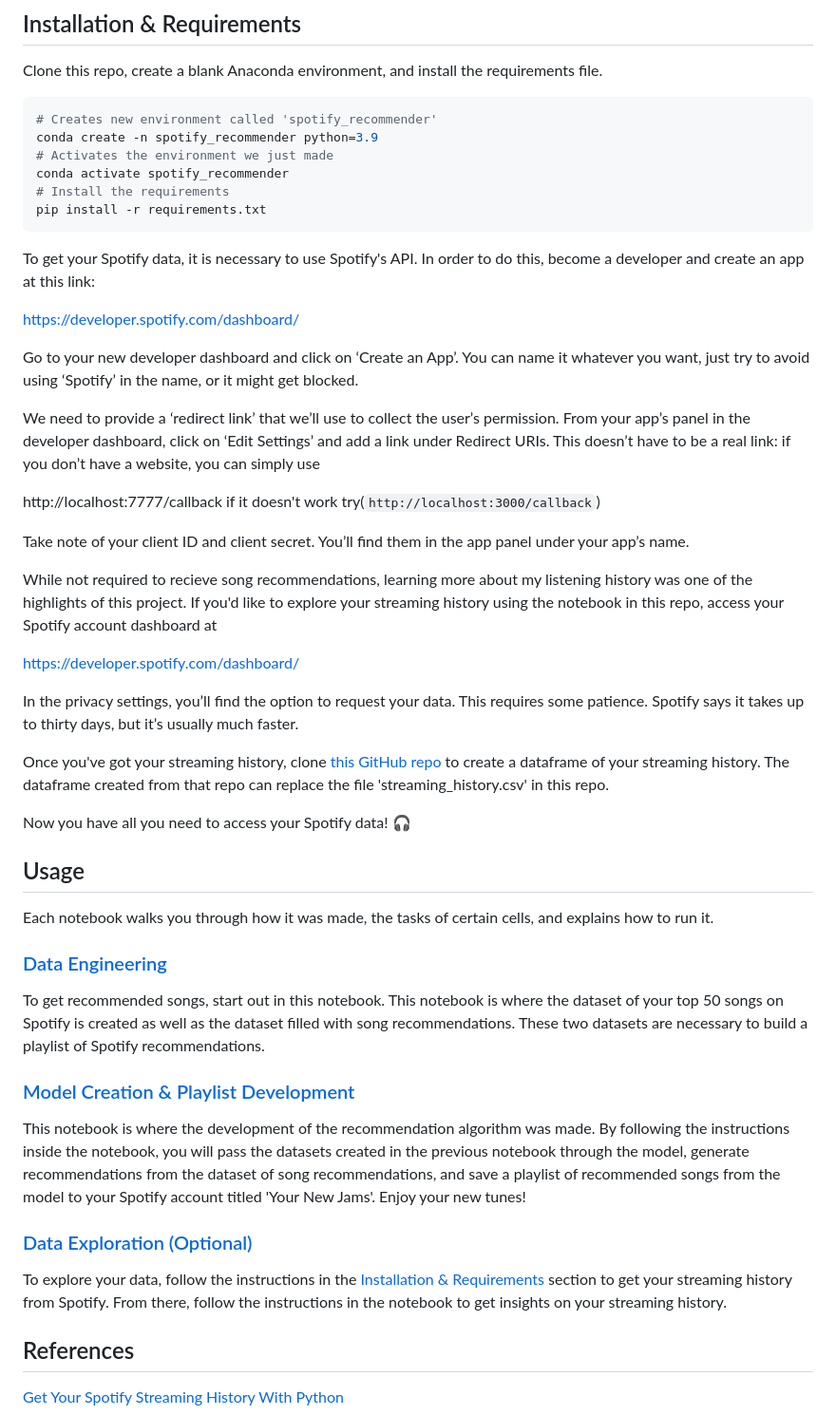
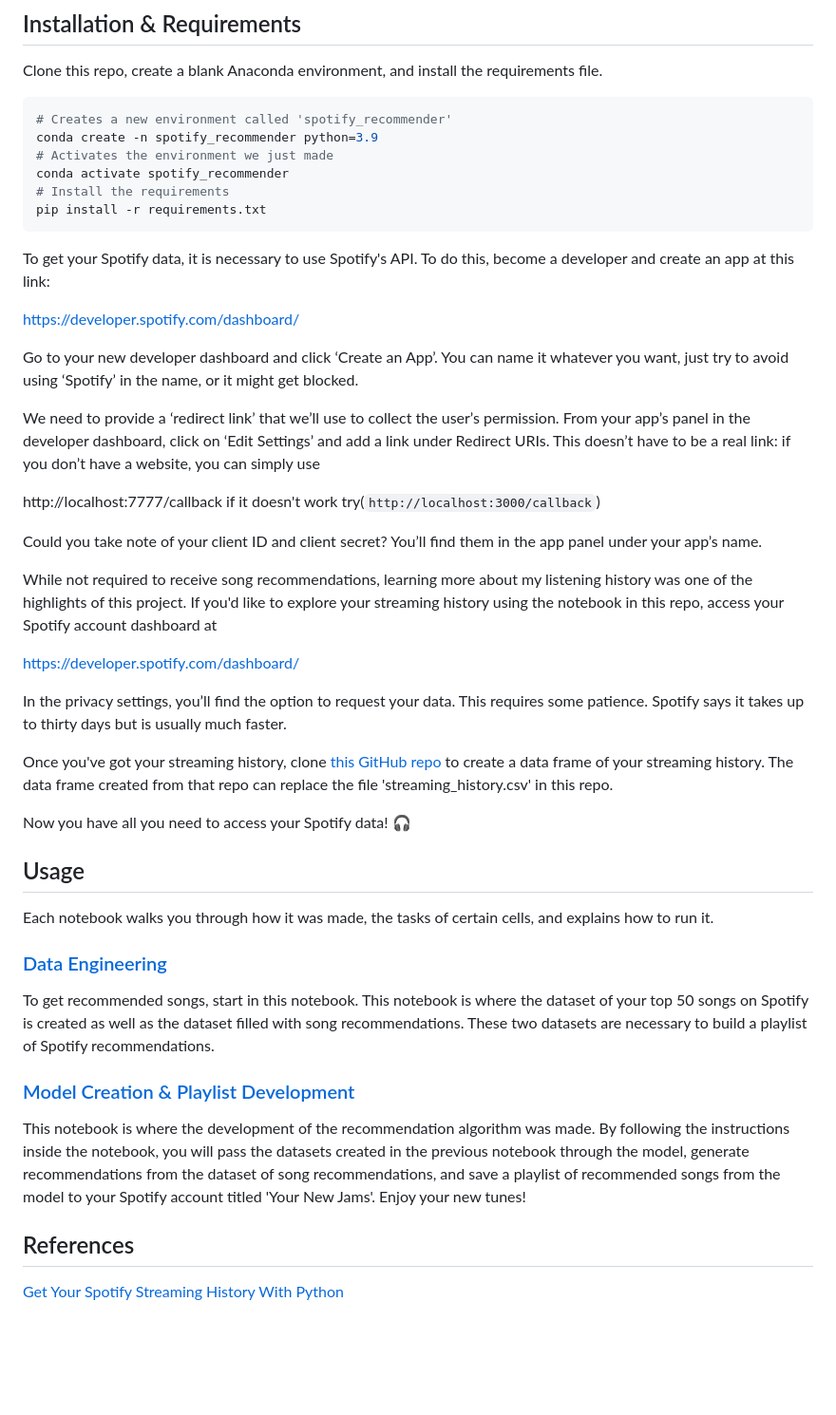
Before and after one commit to itsmavo/REClist-MVP, a Markdown page: README.md, the part around the change. Shown: that part at 95% size. Drawn GitHub-style; blank space fills up the shorter version.

````diff
--- a/README.md
+++ b/README.md
@@ -19,7 +19,7 @@ This repository walks you through everything I did to build the algorithm:
 
 Clone this repo, create a blank Anaconda environment, and install the requirements file.
 ```bash
-# Creates new environment called 'spotify_recommender'
+# Creates a new environment called 'spotify_recommender'
 conda create -n spotify_recommender python=3.9
 # Activates the environment we just made
 conda activate spotify_recommender
@@ -27,35 +27,34 @@ conda activate spotify_recommender
 pip install -r requirements.txt
 ```
 
-To get your Spotify data, it is necessary to use Spotify's API. In order to do this, become a developer and create an app at this link:
+To get your Spotify data, it is necessary to use Spotify's API. To do this, become a developer and create an app at this link:
 
 https://developer.spotify.com/dashboard/
 
-Go to your new developer dashboard and click on ‘Create an App’. You can name it whatever you want, just try to avoid using ‘Spotify’ in the name, or it might get blocked.
+Go to your new developer dashboard and click ‘Create an App’. You can name it whatever you want, just try to avoid using ‘Spotify’ in the name, or it might get blocked.
 
 We need to provide a ‘redirect link’ that we’ll use to collect the user’s permission. From your app’s panel in the developer dashboard, click on ‘Edit Settings’ and add a link under Redirect URIs. This doesn’t have to be a real link: if you don’t have a website, you can simply use
 
 http://localhost:7777/callback if it doesn't work try(`http://localhost:3000/callback`)
 
-Take note of your client ID and client secret. You’ll find them in the app panel under your app’s name.
+Could you take note of your client ID and client secret? You’ll find them in the app panel under your app’s name.
 
-While not required to recieve song recommendations, learning more about my listening history was one of the highlights of this project. If you'd like to explore your streaming history using the notebook in this repo, access your Spotify account dashboard at
+While not required to receive song recommendations, learning more about my listening history was one of the highlights of this project. If you'd like to explore your streaming history using the notebook in this repo, access your Spotify account dashboard at
 
 https://developer.spotify.com/dashboard/
 
-In the privacy settings, you’ll find the option to request your data. This requires some patience. Spotify says it takes up to thirty days, but it’s usually much faster.
+In the privacy settings, you’ll find the option to request your data. This requires some patience. Spotify says it takes up to thirty days but is usually much faster.
 
-Once you've got your streaming history, clone [this GitHub repo ](https://github.com/vlad-ds/spoty-records)to create a dataframe of your streaming history. The dataframe created from that repo can replace the file 'streaming_history.csv' in this repo.
+Once you've got your streaming history, clone [this GitHub repo ](https://github.com/vlad-ds/spoty-records)to create a data frame of your streaming history. The data frame created from that repo can replace the file 'streaming_history.csv' in this repo.
 
 Now you have all you need to access your Spotify data! 🎧
 ## Usage
 Each notebook walks you through how it was made, the tasks of certain cells, and explains how to run it.
-### [Data Engineering](data_engineering.ipynb)
- To get recommended songs, start out in this notebook. This notebook is where the dataset of your top 50 songs on Spotify is created as well as the dataset filled with song recommendations. These two datasets are necessary to build a playlist of Spotify recommendations.
-### [Model Creation & Playlist Development](model_creation.ipynb)
+### [Data Engineering](DataEngineering.ipynb)
+ To get recommended songs, start in this notebook. This notebook is where the dataset of your top 50 songs on Spotify is created as well as the dataset filled with song recommendations. These two datasets are necessary to build a playlist of Spotify recommendations.
+### [Model Creation & Playlist Development](DataModelling.ipynb)
 This notebook is where the development of the recommendation algorithm was made. By following the instructions inside the notebook, you will pass the datasets created in the previous notebook through the model, generate recommendations from the dataset of song recommendations, and save a playlist of recommended songs from the model to your Spotify account titled 'Your New Jams'. Enjoy your new tunes!
-### [Data Exploration (Optional)](data_exploration.ipynb)
-To explore your data, follow the instructions in the [Installation & Requirements](#Installation-&-Requirements) section to get your streaming history from Spotify. From there, follow the instructions in the notebook to get insights on your streaming history.
+
 
 ## References
 [Get Your Spotify Streaming History With Python](https://github.com/vlad-ds/spoty-records)
````
